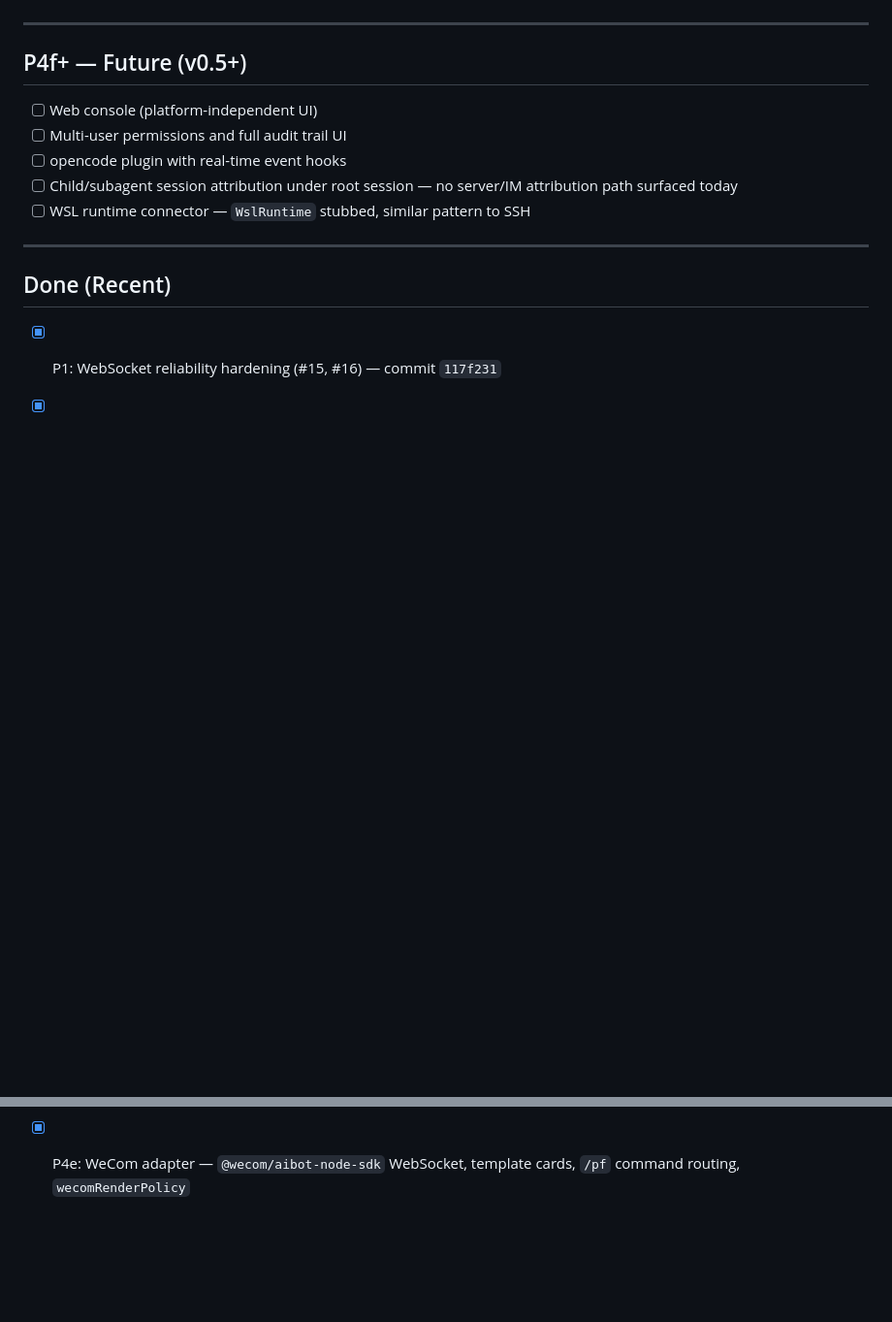
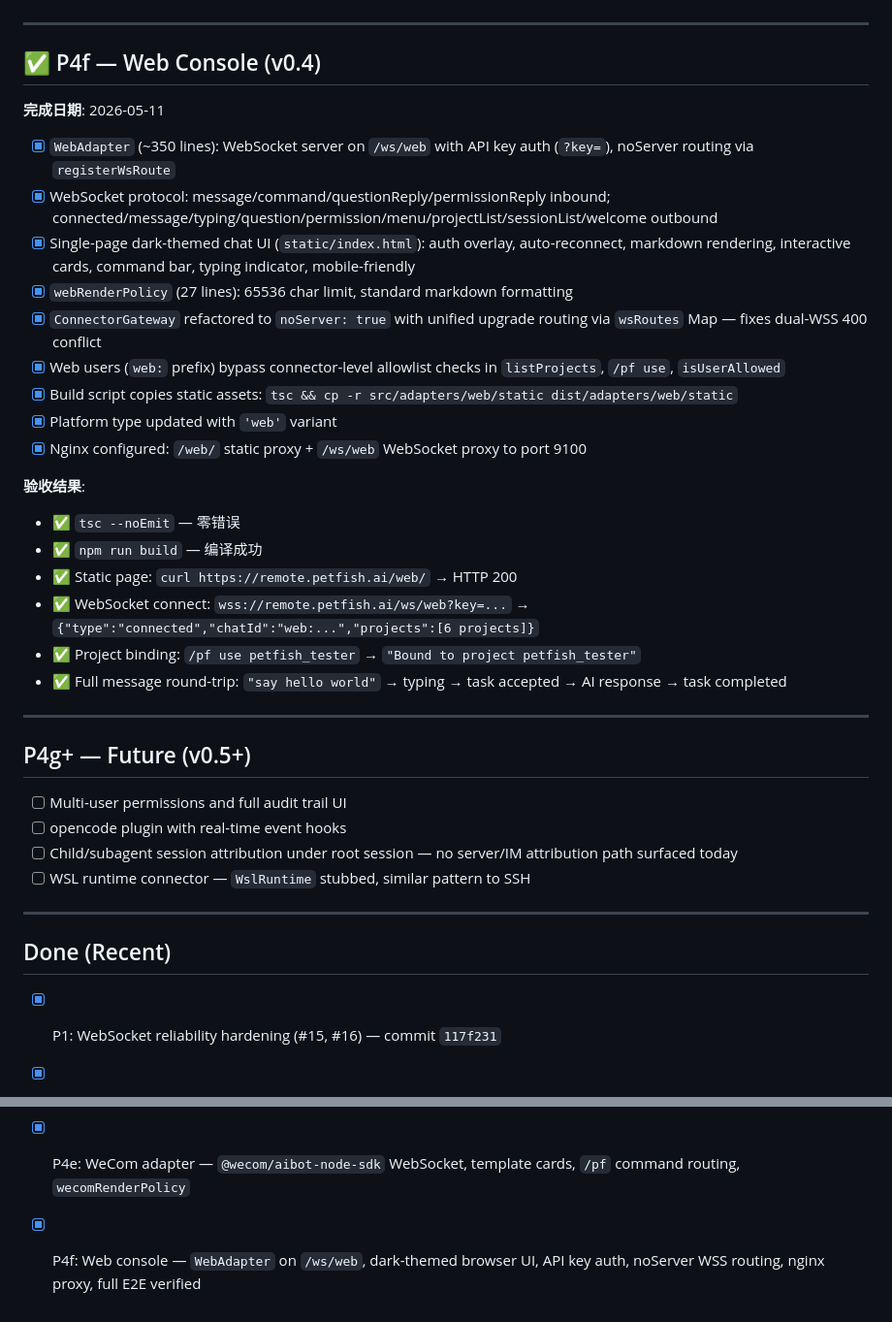
Before and after one commit to kylecui/petfish_remote, a Markdown page: tasks/backlog.md, 2 parts joined by grey strips. Shown at 97% size. Rendered like a GitHub page; blank space fills up the shorter version.

Commit message:
docs: mark P4f web console complete in backlog

```diff
--- a/tasks/backlog.md
+++ b/tasks/backlog.md
@@ -258,9 +258,32 @@
 
 ---
 
-## P4f+ — Future (v0.5+)
+## ✅ P4f — Web Console (v0.4)
 
-- [ ] Web console (platform-independent UI)
+**完成日期**: 2026-05-11
+
+- [x] `WebAdapter` (~350 lines): WebSocket server on `/ws/web` with API key auth (`?key=`), noServer routing via `registerWsRoute`
+- [x] WebSocket protocol: message/command/questionReply/permissionReply inbound; connected/message/typing/question/permission/menu/projectList/sessionList/welcome outbound
+- [x] Single-page dark-themed chat UI (`static/index.html`): auth overlay, auto-reconnect, markdown rendering, interactive cards, command bar, typing indicator, mobile-friendly
+- [x] `webRenderPolicy` (27 lines): 65536 char limit, standard markdown formatting
+- [x] `ConnectorGateway` refactored to `noServer: true` with unified upgrade routing via `wsRoutes` Map — fixes dual-WSS 400 conflict
+- [x] Web users (`web:` prefix) bypass connector-level allowlist checks in `listProjects`, `/pf use`, `isUserAllowed`
+- [x] Build script copies static assets: `tsc && cp -r src/adapters/web/static dist/adapters/web/static`
+- [x] Platform type updated with `'web'` variant
+- [x] Nginx configured: `/web/` static proxy + `/ws/web` WebSocket proxy to port 9100
+
+**验收结果**:
+- ✅ `tsc --noEmit` — 零错误
+- ✅ `npm run build` — 编译成功
+- ✅ Static page: `curl https://remote.petfish.ai/web/` → HTTP 200
+- ✅ WebSocket connect: `wss://remote.petfish.ai/ws/web?key=...` → `{"type":"connected","chatId":"web:...","projects":[6 projects]}`
+- ✅ Project binding: `/pf use petfish_tester` → `"Bound to project petfish_tester"`
+- ✅ Full message round-trip: `"say hello world"` → typing → task accepted → AI response → task completed
+
+---
+
+## P4g+ — Future (v0.5+)
+
 - [ ] Multi-user permissions and full audit trail UI
 - [ ] opencode plugin with real-time event hooks
 - [ ] Child/subagent session attribution under root session — no server/IM attribution path surfaced today
@@ -294,3 +317,4 @@
 - [x] P4d: Self-daemonizing connector — supervisor/watchdog, start/stop/status CLI, auto-respawn with backoff, log redirect
 - [x] P4e: Slack adapter — `@slack/bolt` Socket Mode, Block Kit cards, `/pf` command routing, `slackRenderPolicy`
 - [x] P4e: WeCom adapter — `@wecom/aibot-node-sdk` WebSocket, template cards, `/pf` command routing, `wecomRenderPolicy`
+- [x] P4f: Web console — `WebAdapter` on `/ws/web`, dark-themed browser UI, API key auth, noServer WSS routing, nginx proxy, full E2E verified
```
Also changed, not shown: other parts of tasks/backlog.md (+2 -2 lines).
